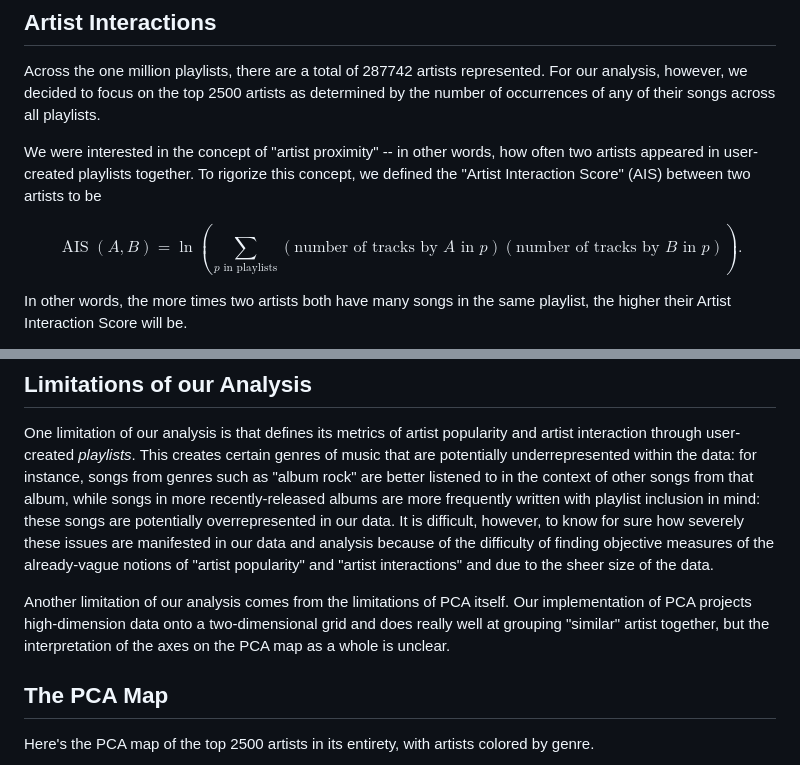
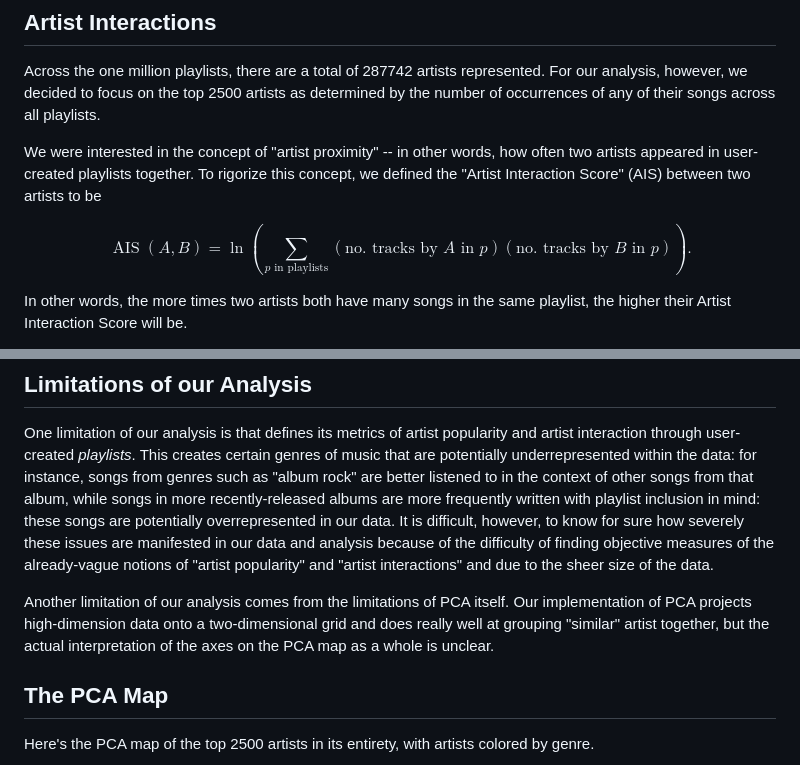
Before and after one commit to womogenes/spotify-final, a Markdown page: site/writing.md, 2 parts joined by grey strips. GitHub-like rendering.

Commit message:
even more writing

```diff
--- a/site/writing.md
+++ b/site/writing.md
@@ -72,7 +72,7 @@ We were interested in the concept of "artist proximity" -- in other words, how o
 To rigorize this concept, we defined the "Artist Interaction Score" (AIS) between two artists to be
 
 $$
-	\operatorname{AIS}(A,B) = \ln\left(\sum_{p\text{ in playlists}}(\text{number of tracks by }A\text{ in }p)(\text{number of tracks by }B\text{ in }p)\right).
+	\operatorname{AIS}(A,B) = \ln\left(\sum_{p\text{ in playlists}}(\text{no. tracks by }A\text{ in }p)(\text{no. tracks by }B\text{ in }p)\right).
 $$
 
 In other words, the more times two artists both have many songs in the same playlist, the higher their Artist Interaction Score will be.
@@ -100,7 +100,7 @@ songs from genres such as "album rock" are better listened to in the context of
 It is difficult, however, to know for sure how severely these issues are manifested in our data and analysis because of the difficulty of finding objective measures of the already-vague notions of "artist popularity" and "artist interactions" and due to the sheer size of the data.
 
 Another limitation of our analysis comes from the limitations of PCA itself.
-Our implementation of PCA projects high-dimension data onto a two-dimensional grid and does really well at grouping "similar" artist together, but the interpretation of the axes on the PCA map as a whole is unclear.
+Our implementation of PCA projects high-dimension data onto a two-dimensional grid and does really well at grouping "similar" artist together, but the actual interpretation of the axes on the PCA map as a whole is unclear.
 
 ## The PCA Map
 Here's the PCA map of the top 2500 artists in its entirety, with artists colored by genre.
```
